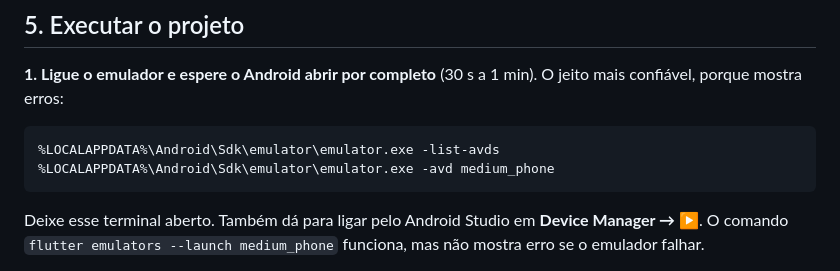
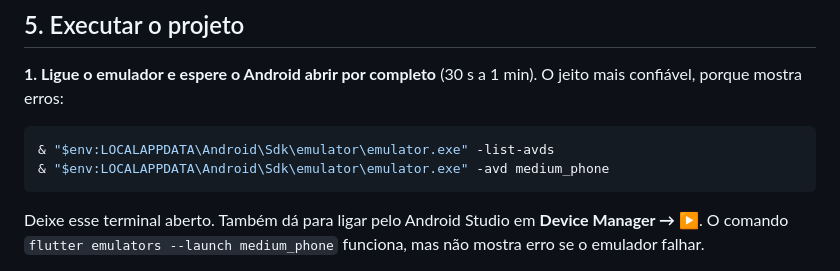
Before and after one commit to RAREy4n/app-rede-apoio, a Markdown page: docs/AMBIENTE-ANDROID.md, the part around the change. Drawn GitHub-style.

````diff
--- a/docs/AMBIENTE-ANDROID.md
+++ b/docs/AMBIENTE-ANDROID.md
@@ -70,8 +70,8 @@ Finalize a criação e inicie o emulador pelo botão de reprodução. Na primeir
 **1. Ligue o emulador e espere o Android abrir por completo** (30 s a 1 min). O jeito mais confiável, porque mostra erros:
 
 ```powershell
-%LOCALAPPDATA%\Android\Sdk\emulator\emulator.exe -list-avds
-%LOCALAPPDATA%\Android\Sdk\emulator\emulator.exe -avd medium_phone
+& "$env:LOCALAPPDATA\Android\Sdk\emulator\emulator.exe" -list-avds
+& "$env:LOCALAPPDATA\Android\Sdk\emulator\emulator.exe" -avd medium_phone
 ```
 
 Deixe esse terminal aberto. Também dá para ligar pelo Android Studio em **Device Manager → ▶**. O comando `flutter emulators --launch medium_phone` funciona, mas não mostra erro se o emulador falhar.
````
Also changed, not shown: README.md (+2 -1 lines).
